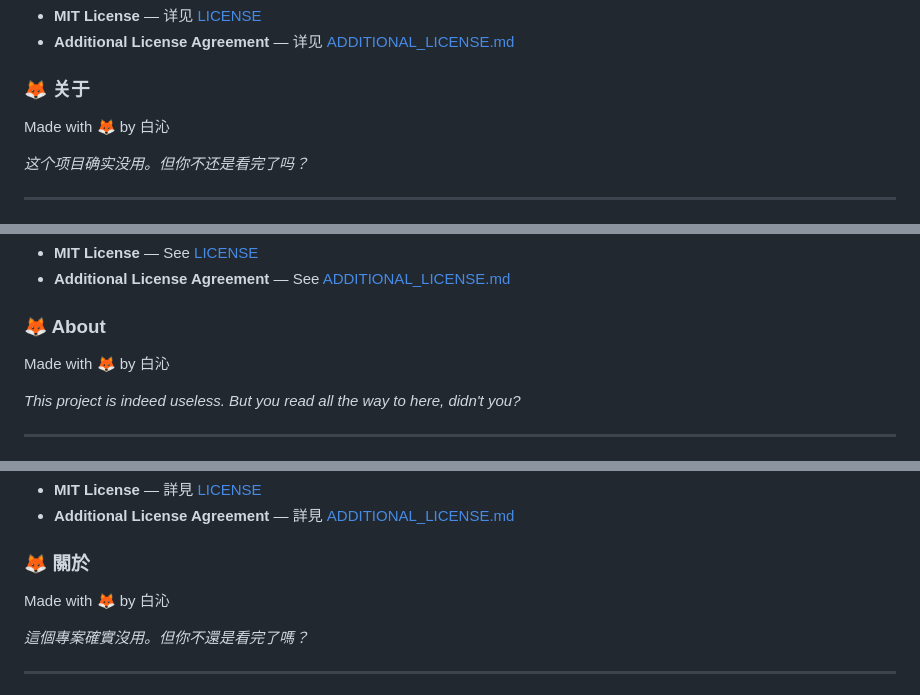
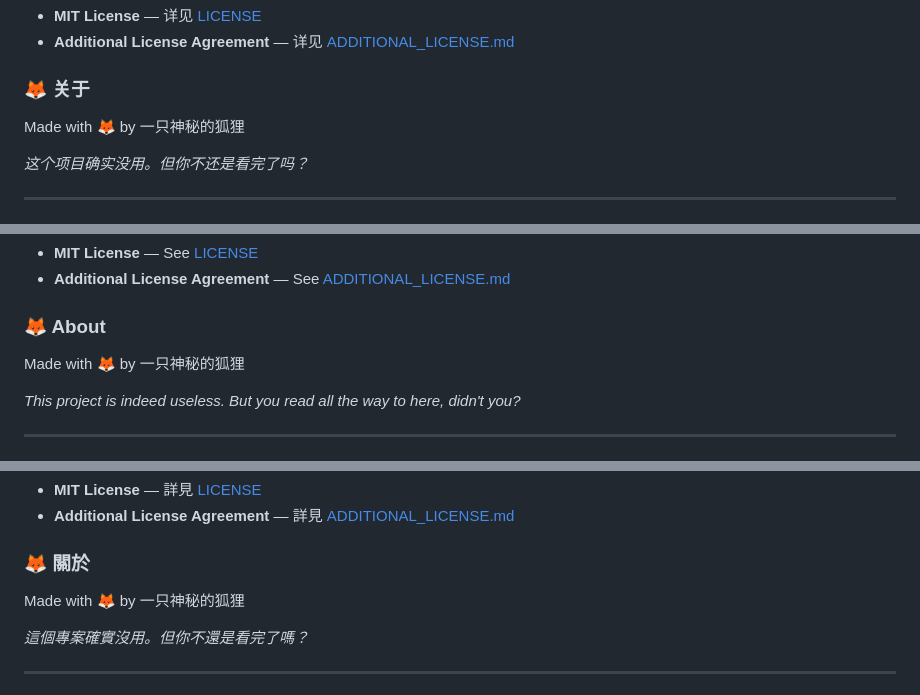
Before and after one commit to hulixiaobai001-sudo/Useless-toolbox, a Markdown page: README.md, 3 parts joined by grey strips. GitHub-like rendering.

Commit message:
fix: remove identifiable name from README

```diff
--- a/README.md
+++ b/README.md
@@ -92,7 +92,7 @@ register('我的无用工具', '一句话描述它有多没用', '🎯', async (
 
 ### 🦊 关于
 
-Made with 🦊 by 白沁
+Made with 🦊 by 一只神秘的狐狸
 
 *这个项目确实没用。但你不还是看完了吗？*
 
@@ -157,7 +157,7 @@ Done. Your tool will automatically appear in the main menu.
 
 ### 🦊 About
 
-Made with 🦊 by 白沁
+Made with 🦊 by 一只神秘的狐狸
 
 *This project is indeed useless. But you read all the way to here, didn't you?*
 
@@ -222,7 +222,7 @@ register('我的無用工具', '一句話描述它有多沒用', '🎯', async (
 
 ### 🦊 關於
 
-Made with 🦊 by 白沁
+Made with 🦊 by 一只神秘的狐狸
 
 *這個專案確實沒用。但你不還是看完了嗎？*
 
```
Also changed, not shown: other parts of README.md (+1 -1 lines).
